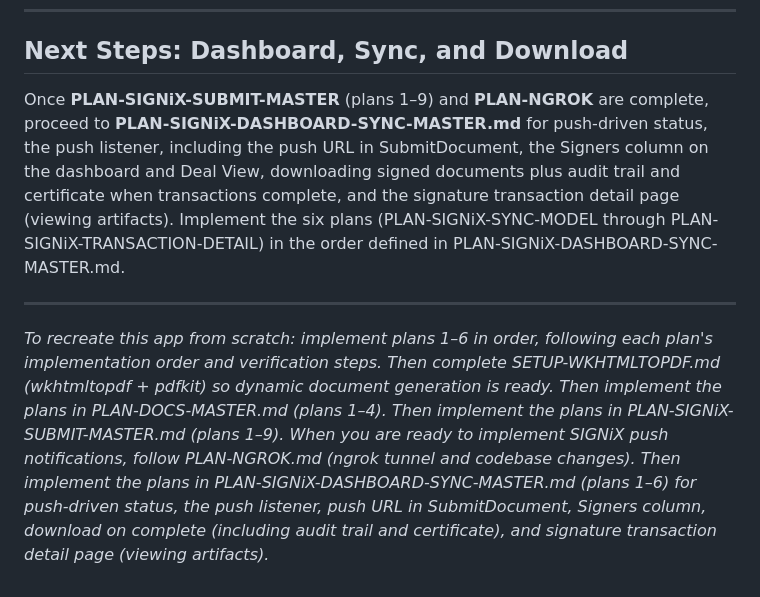
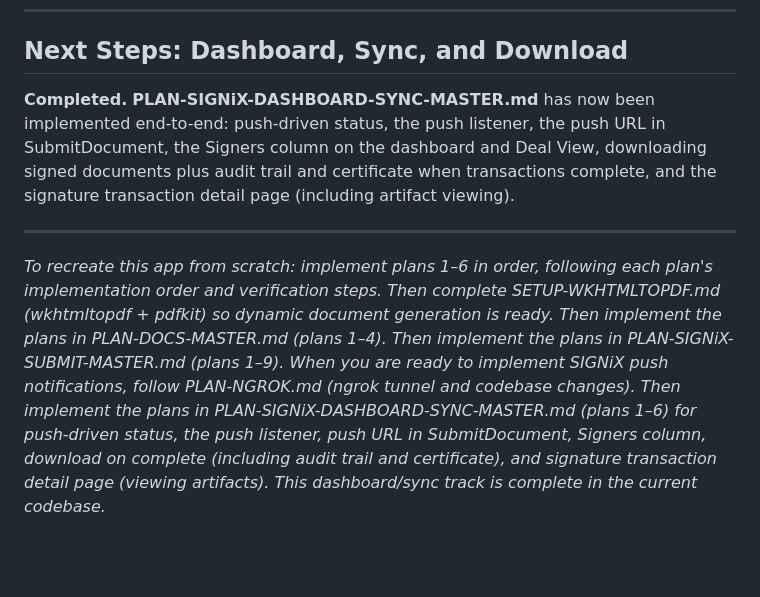
Before and after one commit to signixmarketing/Chris-Teague-SIGNiX-AI-Marketing-2026, a Markdown page: PLAN-MASTER.md, the part around the change. Drawn GitHub-style; blank space fills up the shorter version.

```diff
--- a/PLAN-MASTER.md
+++ b/PLAN-MASTER.md
@@ -97,8 +97,8 @@ When you are ready to implement SIGNiX **push notifications** (webhooks), follow
 
 ## Next Steps: Dashboard, Sync, and Download
 
-Once **PLAN-SIGNiX-SUBMIT-MASTER** (plans 1–9) and **PLAN-NGROK** are complete, proceed to **PLAN-SIGNiX-DASHBOARD-SYNC-MASTER.md** for push-driven status, the push listener, including the push URL in SubmitDocument, the Signers column on the dashboard and Deal View, downloading signed documents plus audit trail and certificate when transactions complete, and the signature transaction detail page (viewing artifacts). Implement the six plans (PLAN-SIGNiX-SYNC-MODEL through PLAN-SIGNiX-TRANSACTION-DETAIL) in the order defined in PLAN-SIGNiX-DASHBOARD-SYNC-MASTER.md.
+**Completed.** **PLAN-SIGNiX-DASHBOARD-SYNC-MASTER.md** has now been implemented end-to-end: push-driven status, the push listener, the push URL in SubmitDocument, the Signers column on the dashboard and Deal View, downloading signed documents plus audit trail and certificate when transactions complete, and the signature transaction detail page (including artifact viewing).
 
 ---
 
-*To recreate this app from scratch: implement plans 1–6 in order, following each plan's implementation order and verification steps. Then complete SETUP-WKHTMLTOPDF.md (wkhtmltopdf + pdfkit) so dynamic document generation is ready. Then implement the plans in PLAN-DOCS-MASTER.md (plans 1–4). Then implement the plans in PLAN-SIGNiX-SUBMIT-MASTER.md (plans 1–9). When you are ready to implement SIGNiX push notifications, follow PLAN-NGROK.md (ngrok tunnel and codebase changes). Then implement the plans in PLAN-SIGNiX-DASHBOARD-SYNC-MASTER.md (plans 1–6) for push-driven status, the push listener, push URL in SubmitDocument, Signers column, download on complete (including audit trail and certificate), and signature transaction detail page (viewing artifacts).*
+*To recreate this app from scratch: implement plans 1–6 in order, following each plan's implementation order and verification steps. Then complete SETUP-WKHTMLTOPDF.md (wkhtmltopdf + pdfkit) so dynamic document generation is ready. Then implement the plans in PLAN-DOCS-MASTER.md (plans 1–4). Then implement the plans in PLAN-SIGNiX-SUBMIT-MASTER.md (plans 1–9). When you are ready to implement SIGNiX push notifications, follow PLAN-NGROK.md (ngrok tunnel and codebase changes). Then implement the plans in PLAN-SIGNiX-DASHBOARD-SYNC-MASTER.md (plans 1–6) for push-driven status, the push listener, push URL in SubmitDocument, Signers column, download on complete (including audit trail and certificate), and signature transaction detail page (viewing artifacts). This dashboard/sync track is complete in the current codebase.*
```
Also changed, not shown: PLAN-SIGNiX-DASHBOARD-SYNC-MASTER.md (+10 -8 lines).
